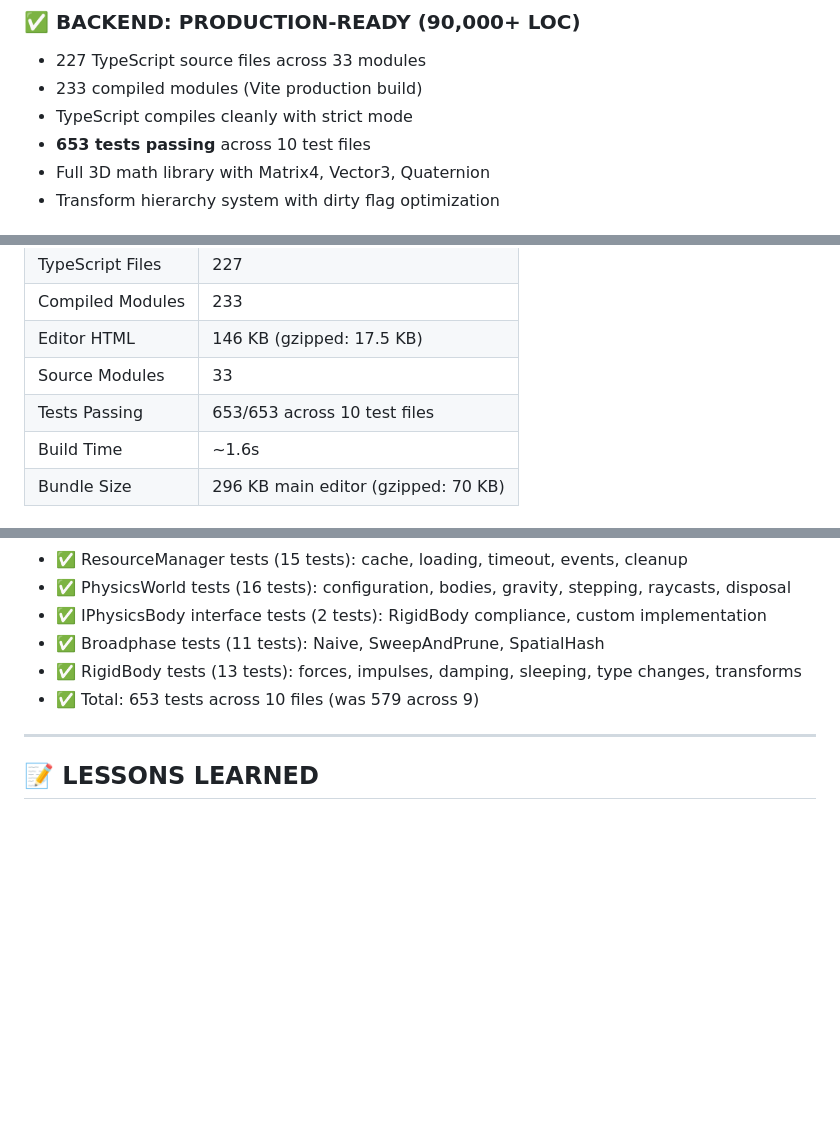
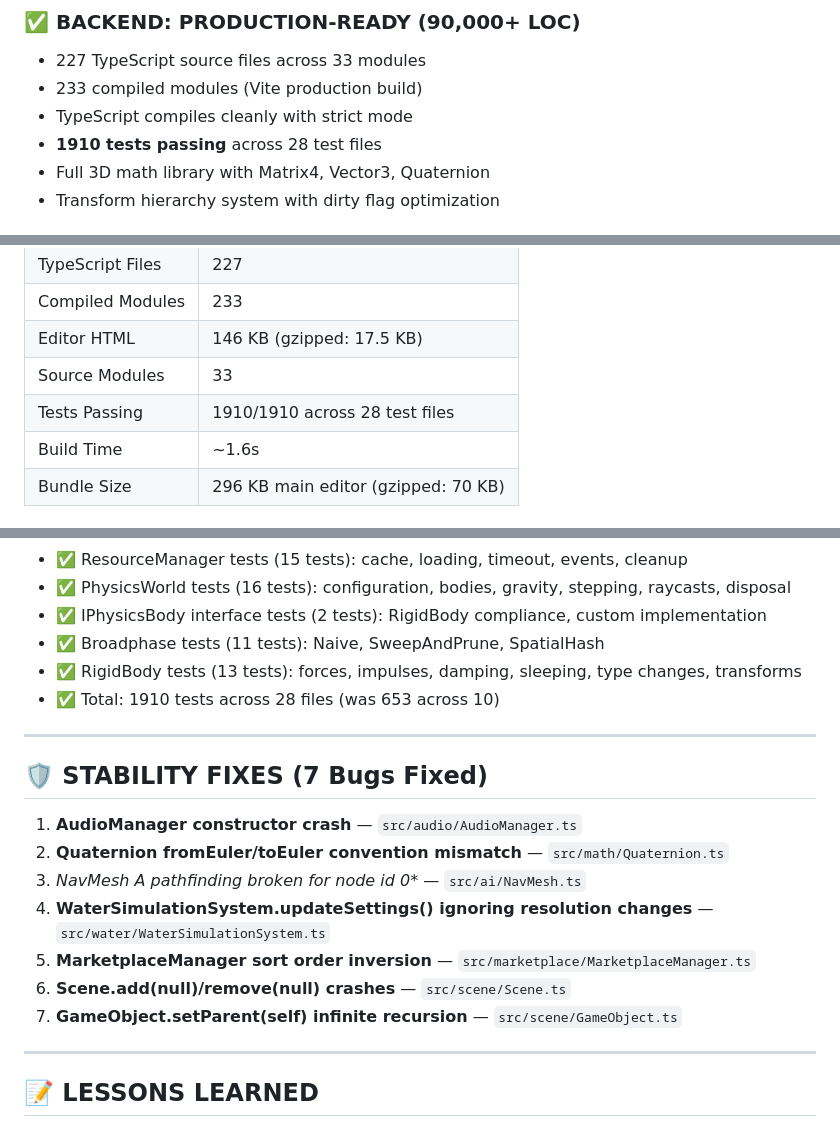
Before and after one commit to MrNova420/WebForge, a Markdown page: docs/PROGRESS.md, 3 parts joined by grey strips. GitHub-like rendering; blank space fills up the shorter version.

```diff
--- a/docs/PROGRESS.md
+++ b/docs/PROGRESS.md
@@ -12,7 +12,7 @@
 - 227 TypeScript source files across 33 modules
 - 233 compiled modules (Vite production build)
 - TypeScript compiles cleanly with strict mode
-- **653 tests passing** across 10 test files
+- **1910 tests passing** across 28 test files
 - Full 3D math library with Matrix4, Vector3, Quaternion
 - Transform hierarchy system with dirty flag optimization
 
@@ -1590,7 +1590,7 @@ npm run compile      # TypeScript compile only
 | Compiled Modules | 233 |
 | Editor HTML | 146 KB (gzipped: 17.5 KB) |
 | Source Modules | 33 |
-| Tests Passing | 653/653 across 10 test files |
+| Tests Passing | 1910/1910 across 28 test files |
 | Build Time | ~1.6s |
 | Bundle Size | 296 KB main editor (gzipped: 70 KB) |
 
@@ -1720,7 +1720,19 @@ npm run compile      # TypeScript compile only
 - ✅ IPhysicsBody interface tests (2 tests): RigidBody compliance, custom implementation
 - ✅ Broadphase tests (11 tests): Naive, SweepAndPrune, SpatialHash
 - ✅ RigidBody tests (13 tests): forces, impulses, damping, sleeping, type changes, transforms
-- ✅ Total: 653 tests across 10 files (was 579 across 9)
+- ✅ Total: 1910 tests across 28 files (was 653 across 10)
+
+---
+
+## 🛡️ STABILITY FIXES (7 Bugs Fixed)
+
+1. **AudioManager constructor crash** — `src/audio/AudioManager.ts`
+2. **Quaternion fromEuler/toEuler convention mismatch** — `src/math/Quaternion.ts`
+3. **NavMesh A* pathfinding broken for node id 0** — `src/ai/NavMesh.ts`
+4. **WaterSimulationSystem.updateSettings() ignoring resolution changes** — `src/water/WaterSimulationSystem.ts`
+5. **MarketplaceManager sort order inversion** — `src/marketplace/MarketplaceManager.ts`
+6. **Scene.add(null)/remove(null) crashes** — `src/scene/Scene.ts`
+7. **GameObject.setParent(self) infinite recursion** — `src/scene/GameObject.ts`
 
 ---
 
```
Also changed, not shown: README.md (+4 -4 lines), docs/PROJECT_COMPARISON.md (+2 -2 lines).
